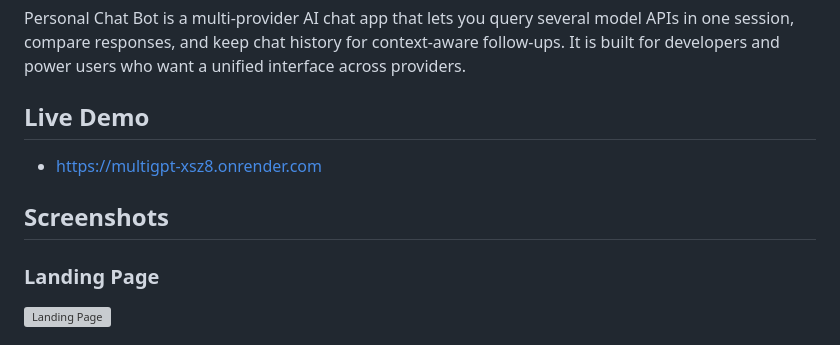
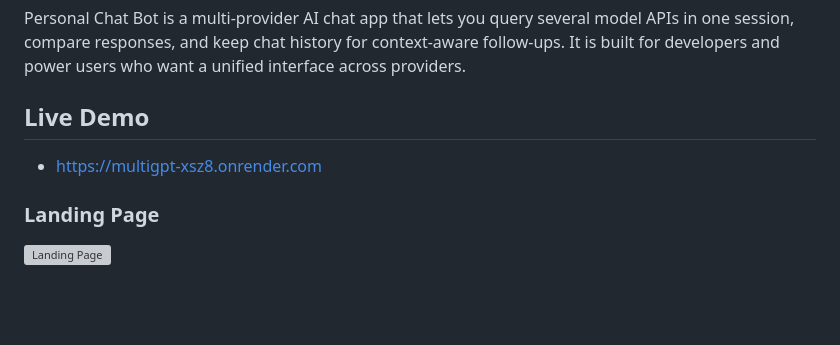
Before and after one commit to BiginerCoder/multiGPT, a Markdown page: README.md, the part around one of its changes. Drawn GitHub-style; blank space fills up the shorter version; grey boxes are pictures that could not be loaded.

```diff
--- a/README.md
+++ b/README.md
@@ -5,7 +5,6 @@ Personal Chat Bot is a multi-provider AI chat app that lets you query several mo
 ## Live Demo
 - https://multigpt-xsz8.onrender.com
 
-## Screenshots
 ### Landing Page
 ![Landing Page](https://github.com/BiginerCoder/multiGPT/blob/bbe3bad75f555d49460a7b516f61edfa64310ac8/public/screenshorts/Screenshot%202026-03-03%20194320.png)
 ### Response Comparison
```
Also changed, not shown: other parts of README.md (+0 -4 lines).
